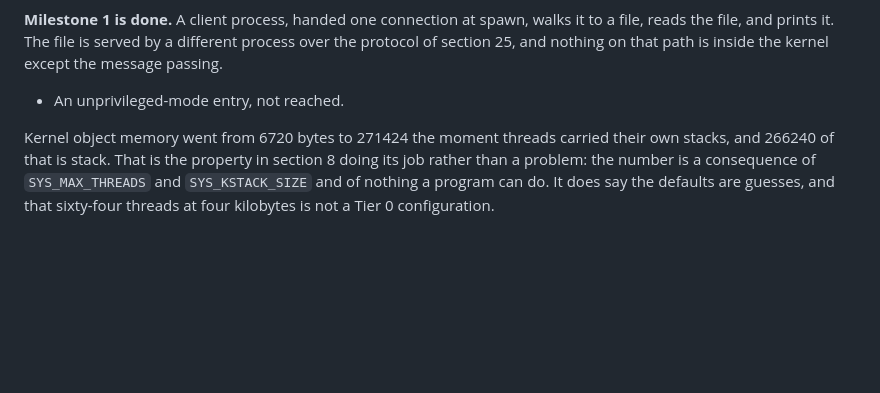
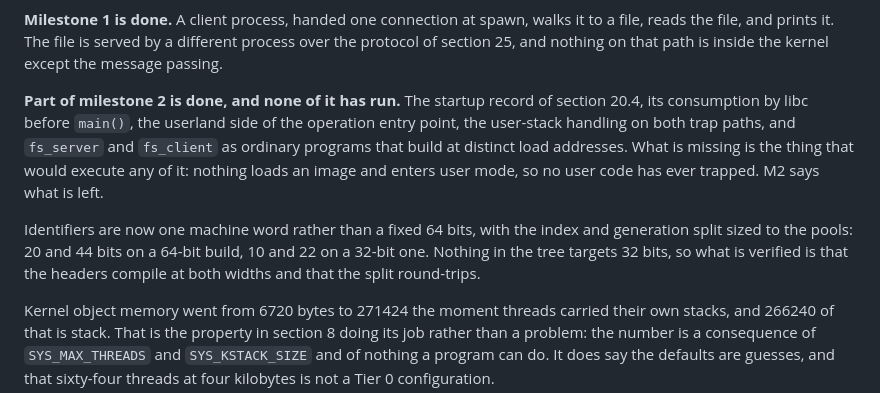
Before and after one commit to OrangeTide/nyctos, a Markdown page: docs/ROADMAP.md, the part around one of its changes. GitHub-like rendering; blank space fills up the shorter version.

```diff
--- a/docs/ROADMAP.md
+++ b/docs/ROADMAP.md
@@ -58,7 +58,20 @@ initialises its object pools, reports them, and powers the machine off.
 walks it to a file, reads the file, and prints it. The file is served by a
 different process over the protocol of section 25, and nothing on that path
 is inside the kernel except the message passing.
-- An unprivileged-mode entry, not reached.
+
+**Part of milestone 2 is done, and none of it has run.** The startup
+record of section 20.4, its consumption by libc before `main()`, the
+userland side of the operation entry point, the user-stack handling on
+both trap paths, and `fs_server` and `fs_client` as ordinary programs that
+build at distinct load addresses. What is missing is the thing that would
+execute any of it: nothing loads an image and enters user mode, so no user
+code has ever trapped. M2 says what is left.
+
+Identifiers are now one machine word rather than a fixed 64 bits, with the
+index and generation split sized to the pools: 20 and 44 bits on a 64-bit
+build, 10 and 22 on a 32-bit one. Nothing in the tree targets 32 bits, so
+what is verified is that the headers compile at both widths and that the
+split round-trips.
 
 Kernel object memory went from 6720 bytes to 271424 the moment threads
 carried their own stacks, and 266240 of that is stack. That is the property
```
Also changed, not shown: other parts of docs/ROADMAP.md (+66 -18 lines).
